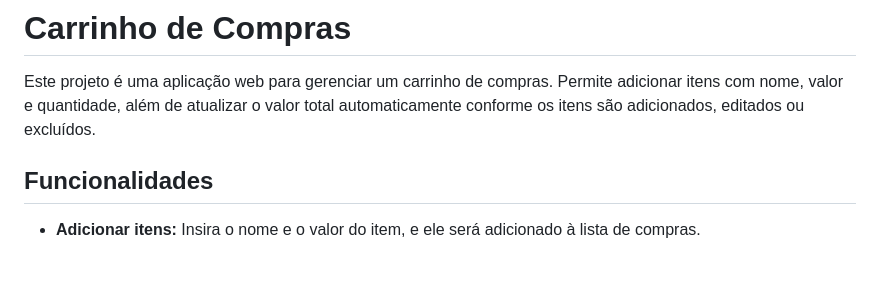
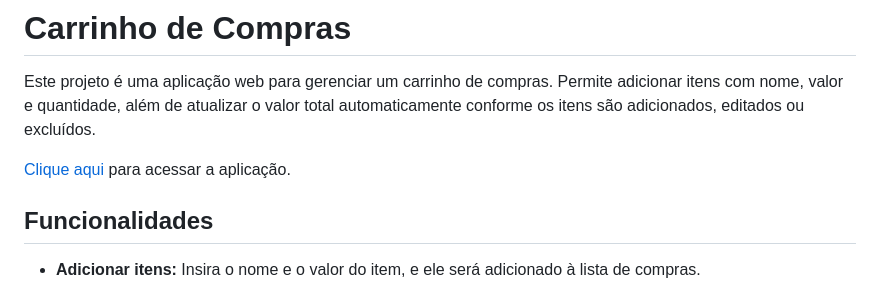
Before and after one commit to DiegoVSC42/Carrinho-de-Compras, a Markdown page: README.md, the part around the change. GitHub-like rendering; blank space fills up the shorter version.

```diff
--- a/README.md
+++ b/README.md
@@ -1,6 +1,8 @@
 # Carrinho de Compras
 
 Este projeto é uma aplicação web para gerenciar um carrinho de compras. Permite adicionar itens com nome, valor e quantidade, além de atualizar o valor total automaticamente conforme os itens são adicionados, editados ou excluídos.
+
+[Clique aqui](https://diegovsc42.github.io/Carrinho-de-Compras/) para acessar a aplicação.
 
 ## Funcionalidades
 
```
